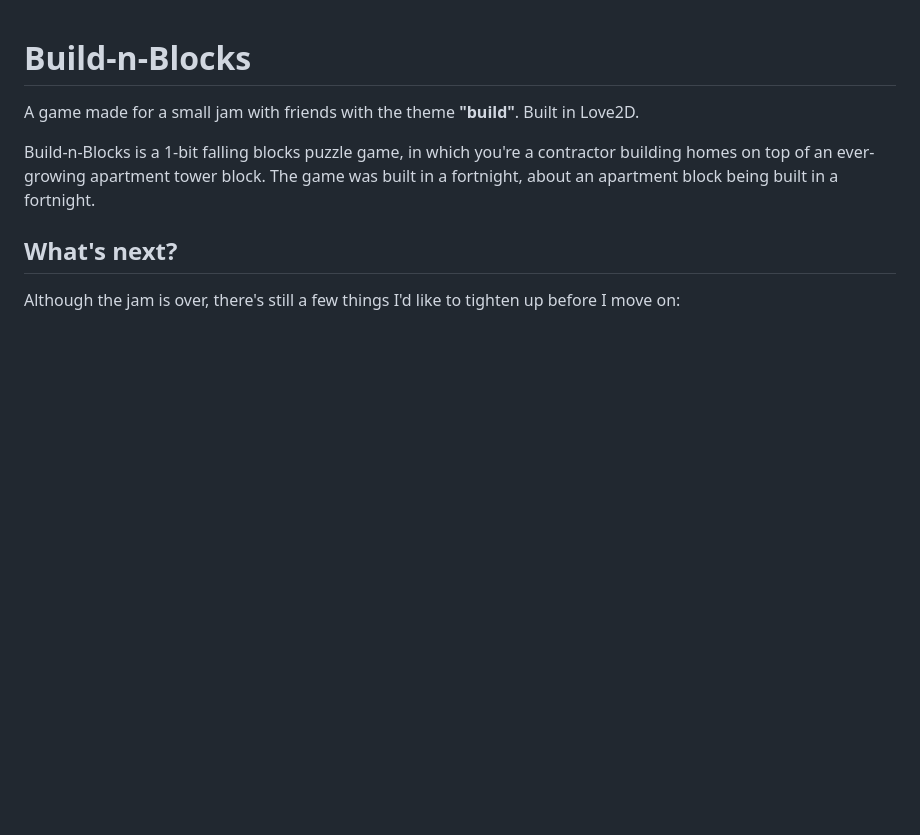
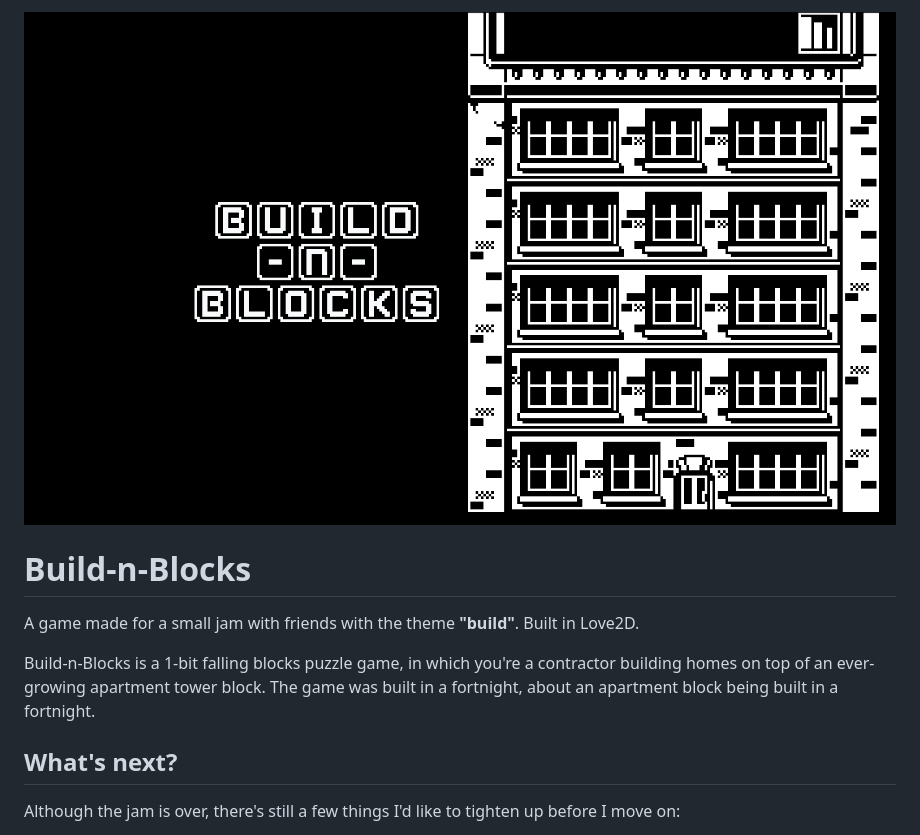
Before and after one commit to davidsharp/build-jam, a Markdown page: readme.md, the part around the change. GitHub-like rendering; pictures changed too: banner.png (added); blank space fills up the shorter version.

Commit message:
adds a banner image

```diff
--- a/readme.md
+++ b/readme.md
@@ -1,3 +1,5 @@
+![](https://github.com/davidsharp/build-jam/raw/main/banner.png)
+
 # Build-n-Blocks
 
 A game made for a small jam with friends with the theme **"build"**. Built in Love2D.
```
